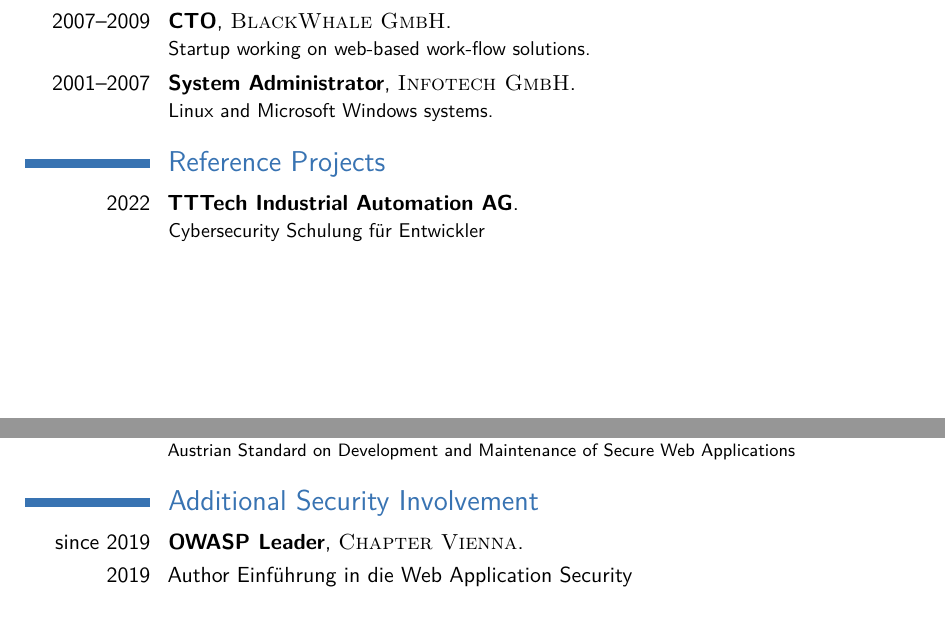
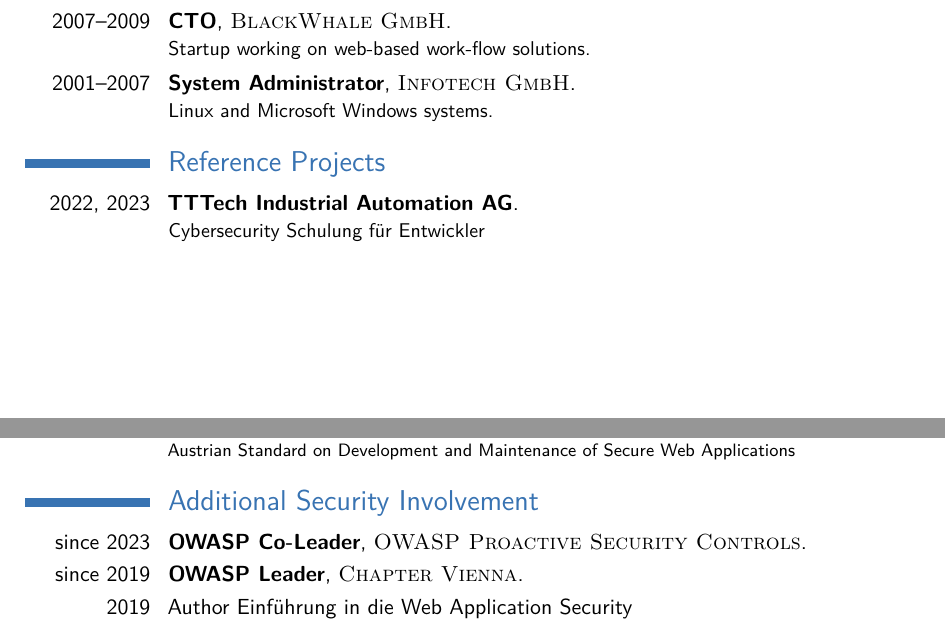
Before and after one commit to andreashappe/curriculum_vitae, a LaTeX CV (cv_7.tex): two parts of pages 1 and 2 of 5, joined at a grey line, cut so that both start at the same text. Compiled offline with pdfLaTeX.

Commit message:
add reference projects, new OWASP leader role

```diff
--- a/cv_7.tex
+++ b/cv_7.tex
@@ -58,7 +58,7 @@
 
 \section{Reference Projects}
 
-\cventry{2022}{TTTech Industrial Automation AG}{}{}{}{Cybersecurity Schulung für Entwickler}
+\cventry{2022, 2023}{TTTech Industrial Automation AG}{}{}{}{Cybersecurity Schulung für Entwickler}
 
 \section{Technical Skills}
 
@@ -86,6 +87,8 @@
 \cvitem{2016--2019}{ÖNorm A77.00 -- ``Sichere Webapplikationen''\newline\footnotesize{Austrian Standard on Development and Maintenance of Secure Web Applications}}
 
 \section{Additional Security Involvement}
+
+\cventry{since 2023}{OWASP Co-Leader}{\textsc{OWASP Proactive Security Controls}}{}{}{}
 
 \cventry{since 2019}{OWASP Leader}{\textsc{Chapter Vienna}}{}{}{}
 
```
Also changed, not shown: cv_7.pdf, cv_7.tex (1 more changed lines).
